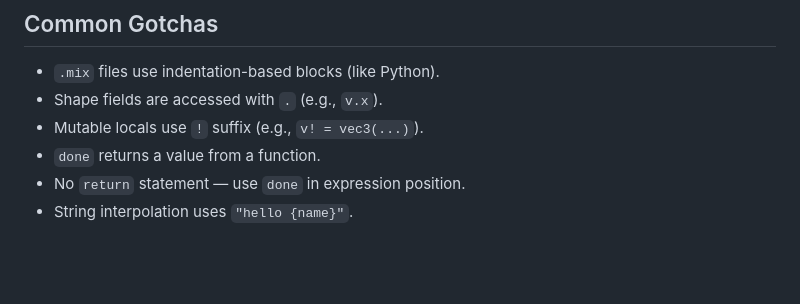
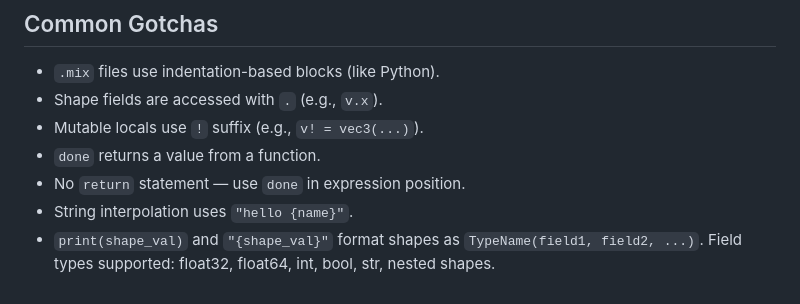
Before and after one commit to varomix/mix, a Markdown page: AGENTS.md, the part around the change. GitHub-like rendering; blank space fills up the shorter version.

Commit message:
AGENTS.md: document shape print/stringify formatting

```diff
--- a/AGENTS.md
+++ b/AGENTS.md
@@ -103,3 +103,4 @@ lib/vendor/sdl3/lib/libSDL3.a     — built static library (arm64+x86_64)
 - `done` returns a value from a function.
 - No `return` statement — use `done` in expression position.
 - String interpolation uses `"hello {name}"`.
+- `print(shape_val)` and `"{shape_val}"` format shapes as `TypeName(field1, field2, ...)`. Field types supported: float32, float64, int, bool, str, nested shapes.
```
